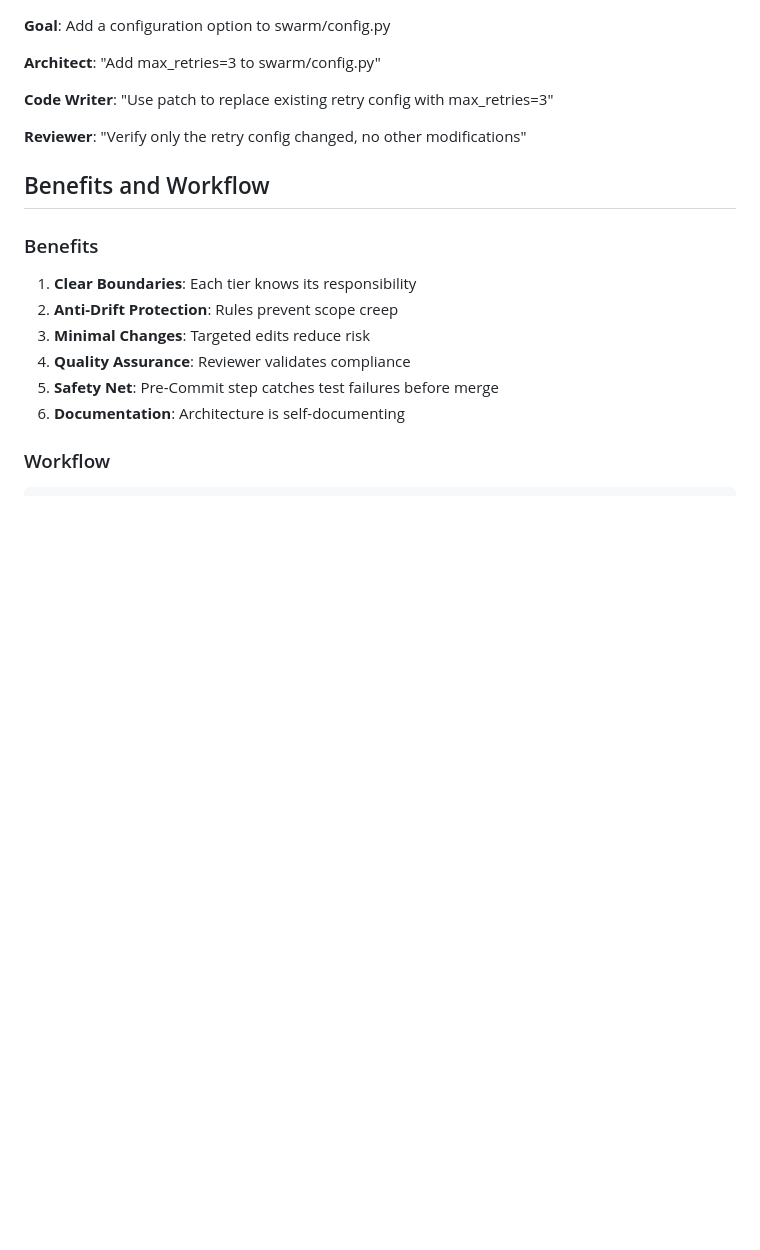
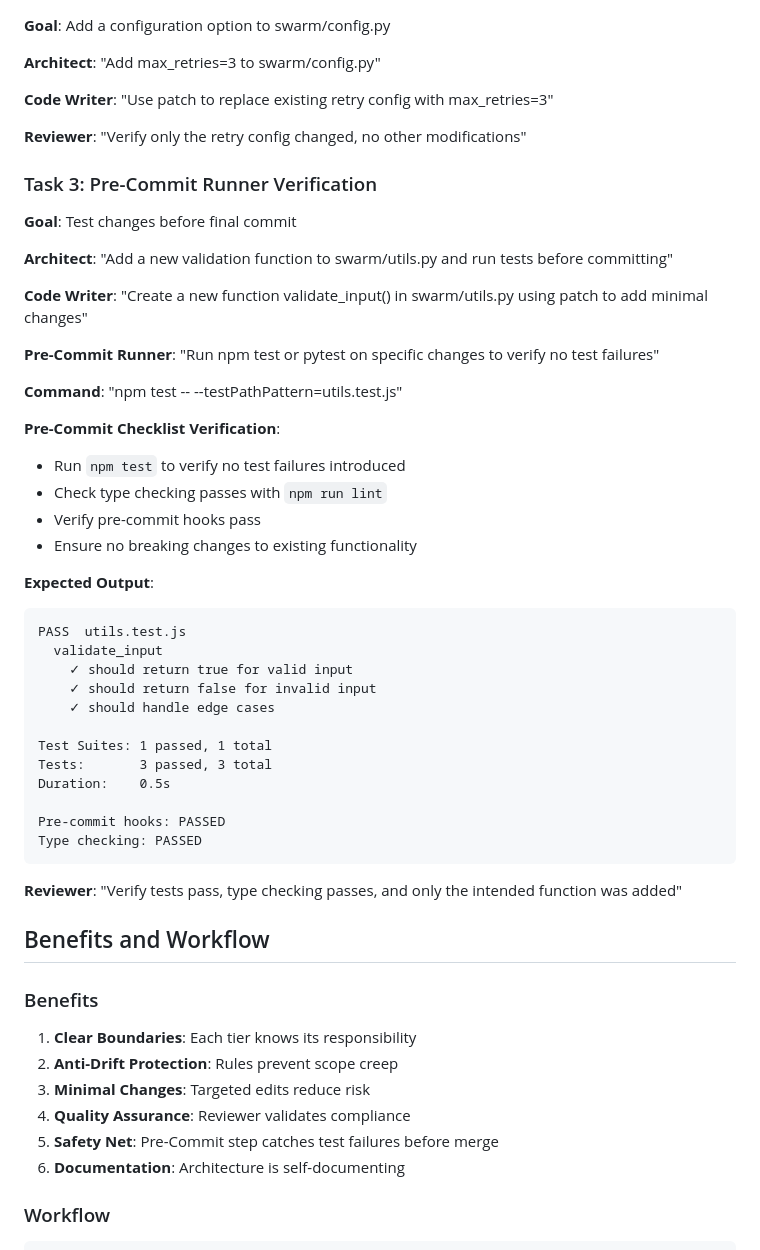
Before and after one commit to ZerraZodna/kurs-bot, a Markdown page: swarm/TODO.md, the part around one of its changes. Rendered like a GitHub page; blank space fills up the shorter version.

Commit message:
docs: add Example Task 3 demonstrating Pre-Commit Runner step

````diff
--- a/swarm/TODO.md
+++ b/swarm/TODO.md
@@ -109,6 +109,42 @@ You: Final approval to commit
 
 **Reviewer**: "Verify only the retry config changed, no other modifications"
 
+### Task 3: Pre-Commit Runner Verification
+
+**Goal**: Test changes before final commit
+
+**Architect**: "Add a new validation function to swarm/utils.py and run tests before committing"
+
+**Code Writer**: "Create a new function validate_input() in swarm/utils.py using patch to add minimal changes"
+
+**Pre-Commit Runner**: "Run npm test or pytest on specific changes to verify no test failures"
+
+**Command**: "npm test -- --testPathPattern=utils.test.js"
+
+**Pre-Commit Checklist Verification**:
+- Run `npm test` to verify no test failures introduced
+- Check type checking passes with `npm run lint`
+- Verify pre-commit hooks pass
+- Ensure no breaking changes to existing functionality
+
+**Expected Output**:
+```
+PASS  utils.test.js
+  validate_input
+    ✓ should return true for valid input
+    ✓ should return false for invalid input
+    ✓ should handle edge cases
+
+Test Suites: 1 passed, 1 total
+Tests:       3 passed, 3 total
+Duration:    0.5s
+
+Pre-commit hooks: PASSED
+Type checking: PASSED
+```
+
+**Reviewer**: "Verify tests pass, type checking passes, and only the intended function was added"
+
 ## Benefits and Workflow
 
 ### Benefits
````
Also changed, not shown: other parts of swarm/TODO.md (+1 -1 lines).
